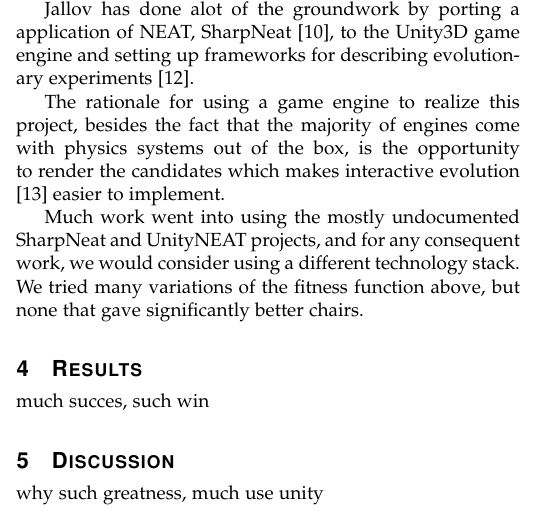
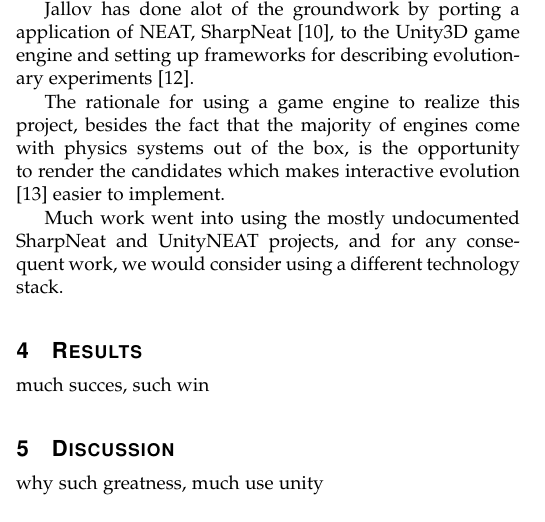
Before and after one commit to inau/gaer-report, a LaTeX paper (main.tex, which reads content/3method.tex): part of one column of page 3 of 4, cut so that both start at the same text. Compiled offline with pdfLaTeX.

Commit message:
removed duplicate line

```diff
--- a/content/3method.tex
+++ b/content/3method.tex
@@ -89,5 +89,3 @@ evolution\cite{Woolley2014} easier to implement.
 Much work went into using the mostly undocumented SharpNeat and UnityNEAT
 projects, and for any consequent work, we would consider using a different
 technology stack.
-We tried many variations of the fitness function above, but none that
-gave significantly better chairs.
```
